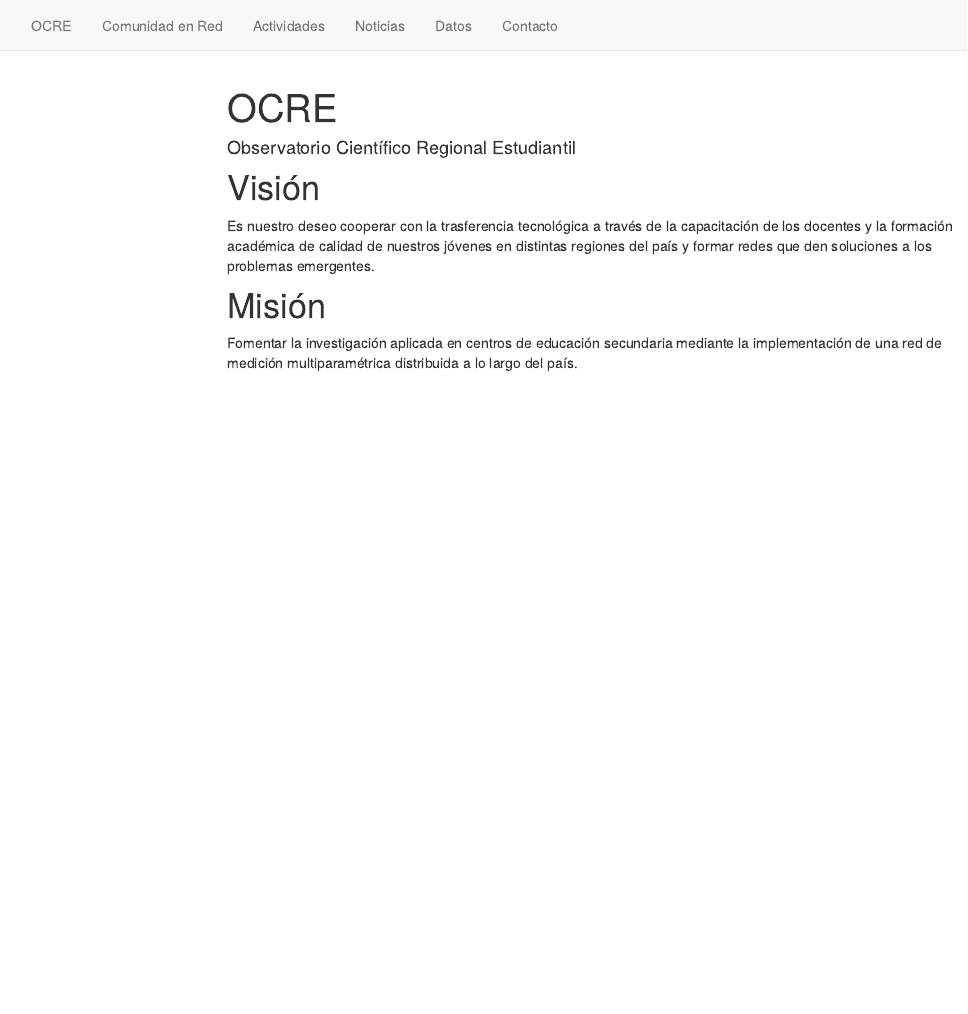
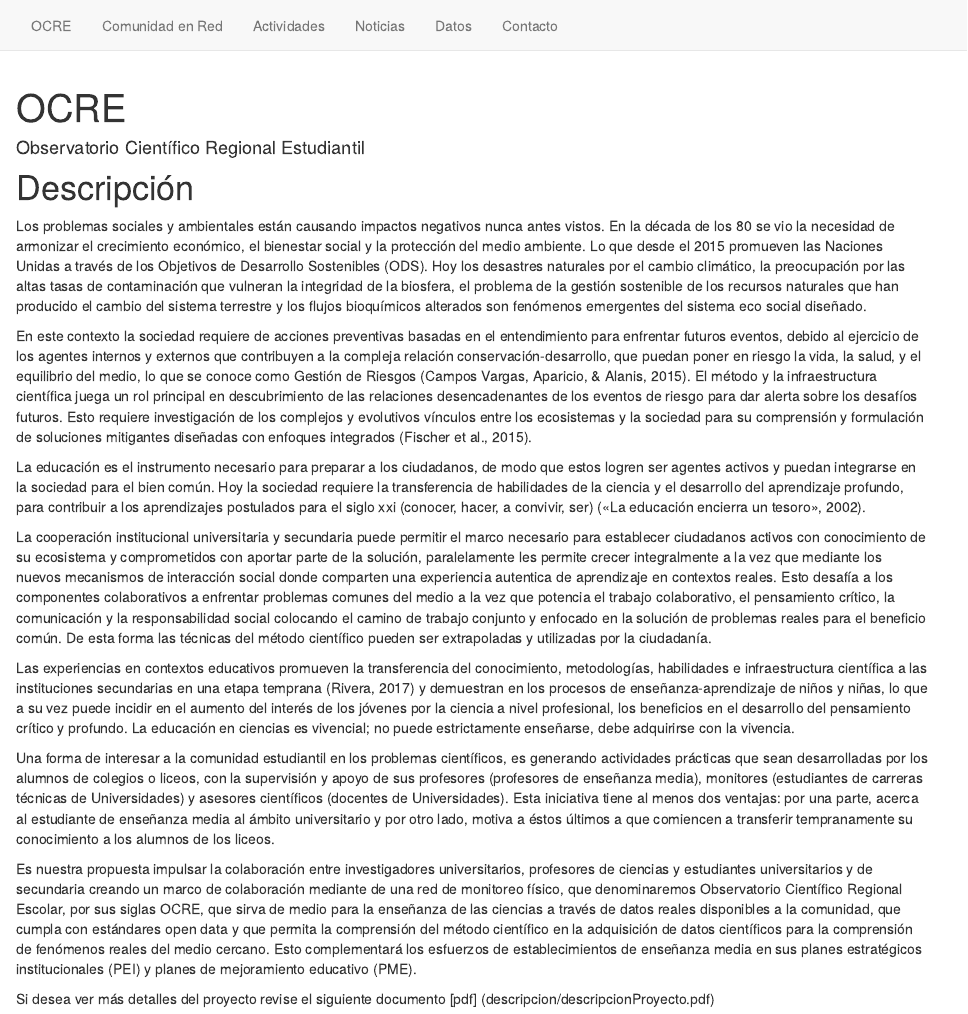
Before and after one commit to observatoriocientifico/observatoriocientifico.github.io, an R Markdown document (index.Rmd): the page in a window 1100 px wide, from its top. Rendered offline with R 4.5, knitr and Pandoc, with nearby package versions; menus at the side of the page are left out.

Commit message:
20210806-index

```diff
--- a/index.Rmd
+++ b/index.Rmd
@@ -10,8 +6,22 @@ output:
 ---
 
-# Visión
-Es nuestro deseo cooperar con la trasferencia tecnológica a través de la capacitación de los docentes y la formación académica de calidad de nuestros jóvenes en distintas regiones del país y formar redes que den soluciones a los problemas emergentes.
+# Descripción
+Los problemas sociales y ambientales están causando impactos negativos nunca antes vistos. En la década de los 80 se vio la necesidad de armonizar el crecimiento económico, el bienestar social y la protección del medio ambiente. Lo que desde el 2015 promueven las Naciones Unidas a través de los Objetivos de Desarrollo Sostenibles (ODS). Hoy los desastres naturales por el cambio climático, la preocupación por las altas tasas de contaminación que vulneran la
+integridad de la biosfera, el problema de la gestión sostenible de los recursos naturales que han producido el cambio del sistema terrestre y los flujos bioquímicos alterados son fenómenos emergentes del sistema eco social diseñado.
 
+En este contexto la sociedad requiere de acciones preventivas basadas en el entendimiento para enfrentar futuros eventos, debido al ejercicio de los agentes internos y externos que contribuyen a la compleja relación conservación-desarrollo, que puedan poner en riesgo la vida, la salud, y el equilibrio del medio, lo que se conoce como Gestión de Riesgos (Campos Vargas, Aparicio, & Alanis, 2015). El método y la infraestructura científica juega un rol principal en descubrimiento de las relaciones desencadenantes de los eventos de riesgo para dar alerta sobre los desafíos futuros. Esto requiere investigación de los complejos y evolutivos vínculos entre los ecosistemas y la sociedad para su comprensión y formulación de soluciones mitigantes diseñadas con enfoques integrados (Fischer et al., 2015).
 
-# Misión
-Fomentar la investigación aplicada en centros de educación secundaria mediante la implementación de una red de medición multiparamétrica distribuida a lo largo del país.
+La educación es el instrumento necesario para preparar a los ciudadanos, de modo que estos logren ser agentes activos y puedan integrarse en la sociedad para el bien común. Hoy la sociedad requiere la transferencia de habilidades de la ciencia y el desarrollo del aprendizaje profundo, para contribuir a los aprendizajes postulados para el siglo xxi (conocer, hacer, a convivir, ser) («La educación encierra un tesoro», 2002).
+
+La cooperación institucional universitaria y secundaria puede permitir el marco necesario para establecer ciudadanos activos con conocimiento de su ecosistema y comprometidos con aportar parte de la solución, paralelamente les permite crecer integralmente a la vez que mediante los nuevos mecanismos de interacción social donde comparten una
+experiencia autentica de aprendizaje en contextos reales. Esto desafía a los componentes colaborativos a enfrentar problemas comunes del medio a la vez que potencia el trabajo colaborativo, el pensamiento crítico, la comunicación y la responsabilidad social colocando el camino de trabajo conjunto y enfocado en la solución de problemas reales para el beneficio común. De esta forma las técnicas del método científico pueden ser extrapoladas y utilizadas por la ciudadanía.
+
+Las experiencias en contextos educativos promueven la transferencia del conocimiento, metodologías, habilidades e infraestructura científica a las instituciones secundarias en una etapa temprana (Rivera, 2017) y demuestran en los procesos de enseñanza-aprendizaje de niños y niñas, lo que a su vez puede incidir en el aumento del interés de los jóvenes por la ciencia a nivel profesional, los beneficios en el desarrollo del pensamiento crítico y profundo. La
+educación en ciencias es vivencial; no puede estrictamente enseñarse, debe adquirirse con la vivencia.
+
+Una forma de interesar a la comunidad estudiantil en los problemas científicos, es generando actividades prácticas que sean desarrolladas por los alumnos de colegios o liceos, con la supervisión y apoyo de sus profesores (profesores de enseñanza media), monitores (estudiantes de carreras técnicas de Universidades) y asesores científicos (docentes de Universidades). Esta iniciativa tiene al menos dos ventajas: por una parte, acerca al estudiante de enseñanza media al ámbito universitario y por otro lado, motiva a éstos últimos a que comiencen a transferir tempranamente su conocimiento a los alumnos de los liceos.
+
+Es nuestra propuesta impulsar la colaboración entre investigadores universitarios, profesores de ciencias y estudiantes universitarios y de secundaria creando un marco de colaboración mediante de una red de monitoreo físico, que denominaremos Observatorio Científico Regional Escolar, por sus siglas OCRE, que sirva de medio para la enseñanza de las ciencias a través de datos reales disponibles a la comunidad, que cumpla con estándares
+open data y que permita la comprensión del método científico en la adquisición de datos científicos para la comprensión de fenómenos reales del medio cercano. Esto complementará los esfuerzos de establecimientos de enseñanza media en sus planes estratégicos institucionales (PEI) y planes de mejoramiento educativo (PME).
+
+Si desea ver más detalles del proyecto revise el siguiente documento [pdf] (descripcion/descripcionProyecto.pdf)
```
Also changed, not shown: index.Rmd (4 more changed lines).
